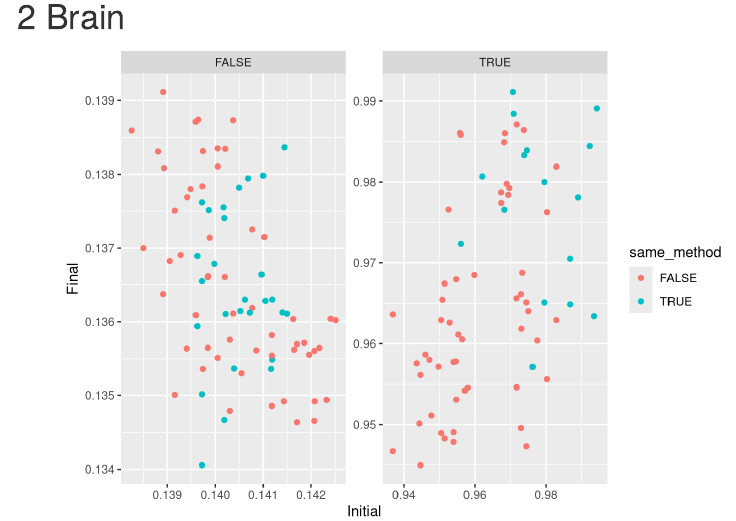
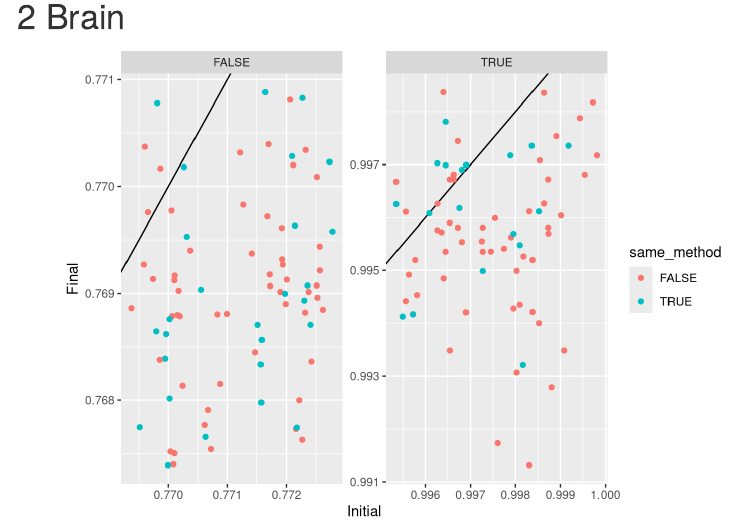
Before and after one commit to HectorRDB/Dune_Paper, an R Markdown document (DE/Res-DE.Rmd): the page in a window 1100 px wide, from 690 px down. Rendered offline with R 4.5, knitr and Pandoc, with nearby package versions; code that draws random numbers runs with fixed seeds of ours; menus at the side of the page are left out.

Commit message:
Update Res-DE.Rmd

````diff
--- a/DE/Res-DE.Rmd
+++ b/DE/Res-DE.Rmd
@@ -60,6 +60,8 @@ ggplot(Pancreas, aes(x = Initial, y = Final, color = same_method)) +
 Brain <- read.csv(here("DE", "Data", "Brain.csv")) %>%
   rename("method_1" = "X") %>%
   pivot_longer(-method_1, values_to = "Dist", names_to = "method_2") %>%
+  mutate(method_1 = str_replace(method_1, "NMI\\.csv", "large1"),
+         method_2 = str_replace(method_2, "NMI\\.csv", "large1")) %>%
   group_by(method_1, method_2) %>%
   mutate(first = min(method_1, method_2),
          second = max(method_1, method_2)) %>%
@@ -71,13 +73,14 @@ Brain <- read.csv(here("DE", "Data", "Brain.csv")) %>%
   mutate(level = word(first, 2, sep = "\\."),
          first = word(first, 1, sep = "\\."),
          second = word(second, 1, sep = "\\."),
-         same_dataset = word(first, 1, sep = "_") == word(second, 1, sep = "_"),
-         same_comp = word(first, 2, sep = "_") == word(second, 2, sep = "_"),
-         same_method = word(first, 3, sep = "_") == word(second, 3, sep = "_"),
+         same_dataset = word(first, 2, sep = "_") == word(second, 2, sep = "_"),
+         same_comp = word(first, 3, sep = "_") == word(second, 3, sep = "_"),
+         same_method = word(first, 4, sep = "_") == word(second, 4, sep = "_"),
          level = if_else(level == "00", "Initial", "Final")) %>%
   # filter(same_dataset == TRUE) %>%
   pivot_wider(names_from = "level", values_from = "Dist")
-ggplot(Pancreas, aes(x = Initial, y = Final, color = same_method)) +
+ggplot(Brain, aes(x = Initial, y = Final, color = same_method)) +
+  geom_abline(slope = 1, intercept = 0) +
   geom_jitter() +
   facet_wrap(~same_dataset, scales = "free")
 ```
````
